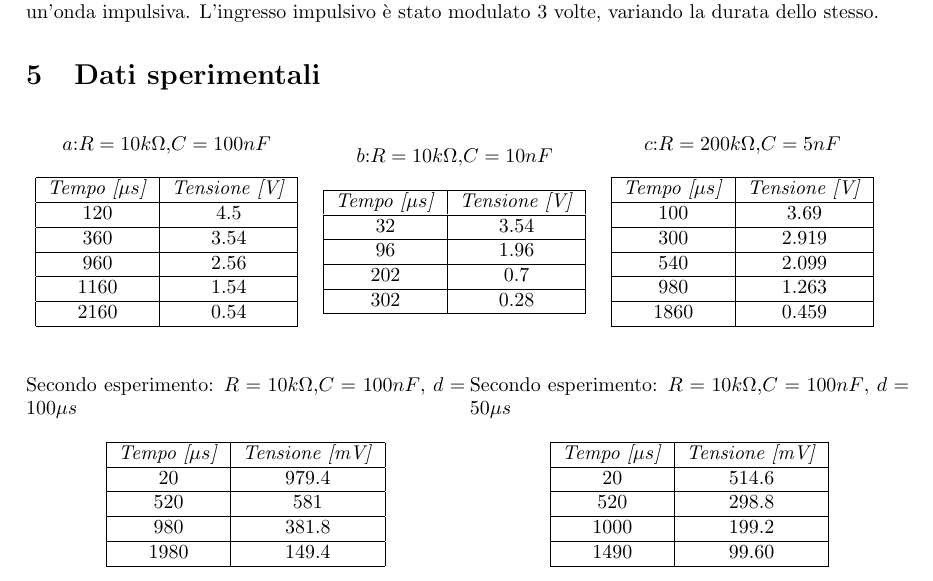
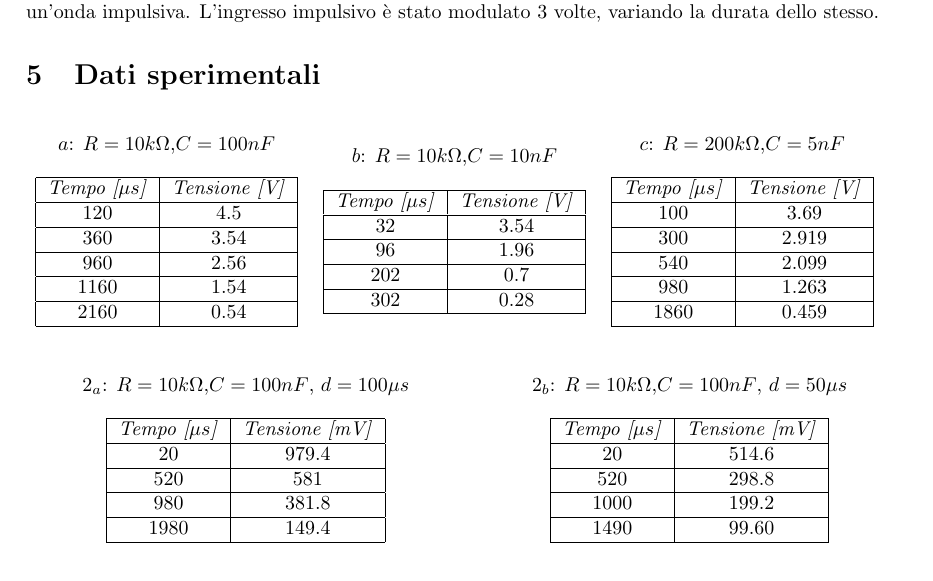
Before and after one commit to LeonardoPasquato/LabFisica2, a LaTeX document (Lab2/secondReport.tex): part of page 2 of 4, cut so that both start at the same text. Compiled offline with pdfLaTeX.

Commit message:
Corretto la seconda tabella

```diff
--- a/Lab2/secondReport.tex
+++ b/Lab2/secondReport.tex
@@ -174,7 +174,7 @@
 
     \begin{table} [!htb]
         \begin{minipage}[c]{0.5\textwidth}
-            \caption{Secondo esperimento: $R = 10k\Omega$,$C = 100nF$, $d=100\mu s$}
+            \caption{$2_a$: $R = 10k\Omega$,$C = 100nF$, $d=100\mu s$}
             \centering
             \begin{tabular}{|c|c|}
                 \hline
@@ -191,7 +191,7 @@
             \end{tabular}
         \end{minipage}
         \begin{minipage}[c]{0.5\textwidth}
-            \caption{Secondo esperimento: $R = 10k\Omega$,$C = 100nF$, $d=50\mu s$}
+            \caption{$2_b$: $R = 10k\Omega$,$C = 100nF$, $d=50\mu s$}
             \centering
             \begin{tabular}{|c|c|}
                 \hline
```
Also changed, not shown: Lab2/secondReport.pdf, Lab2/secondReport.tex (6 more changed lines), 5 other files.
